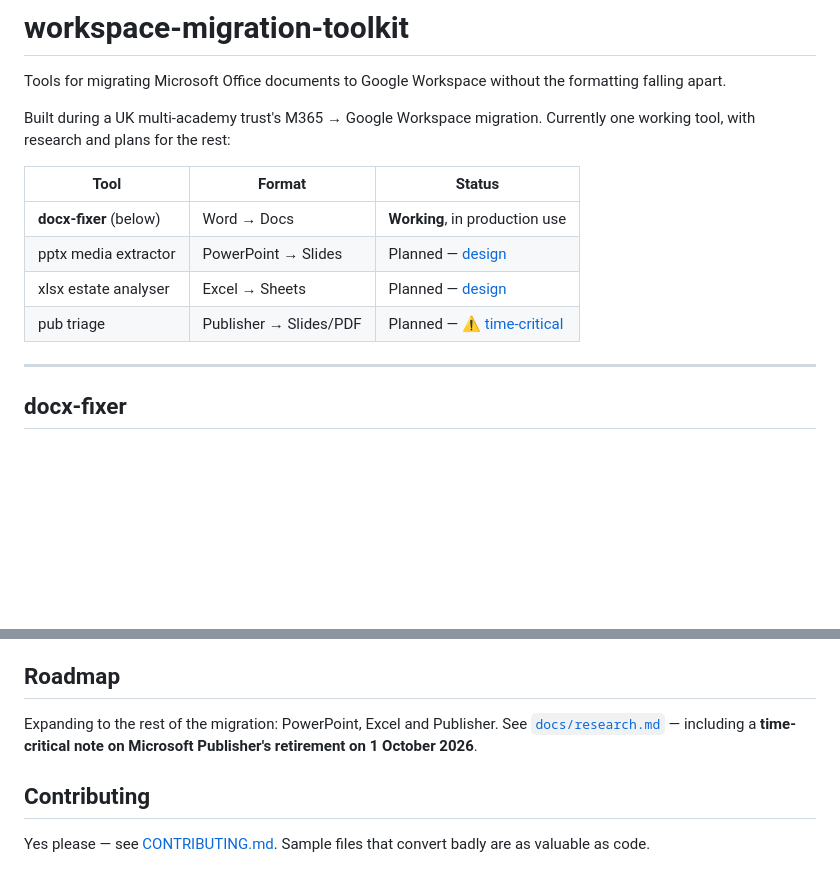
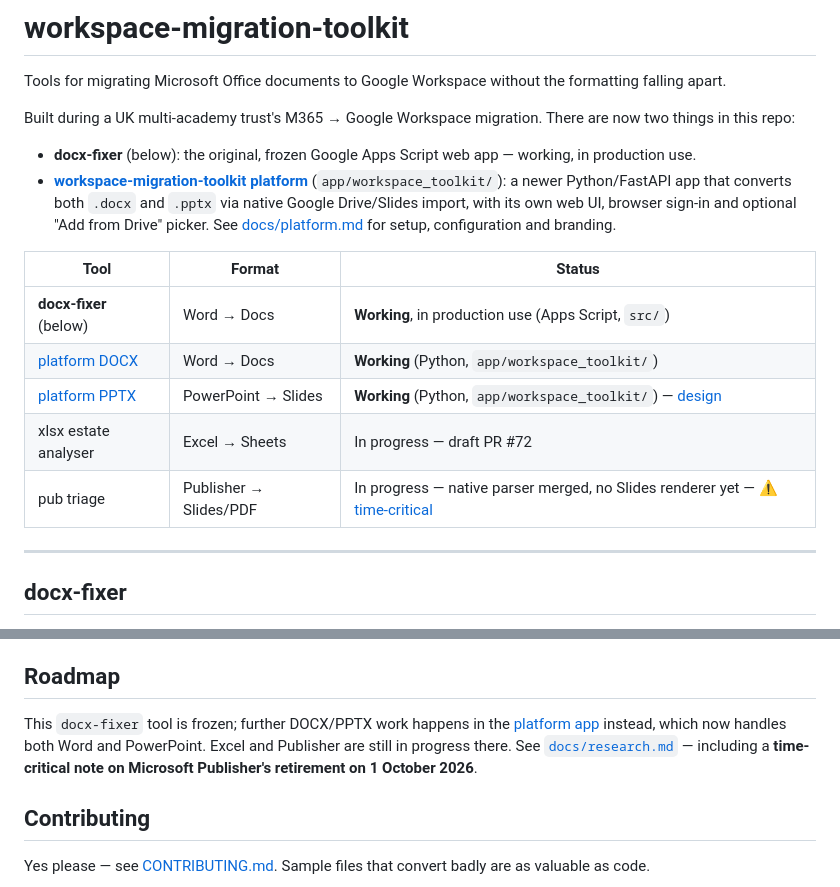
Before and after one commit to dfa-primarytech/workspace-migration-toolkit, a Markdown page: README.md, 2 parts joined by grey strips. GitHub-like rendering; blank space fills up the shorter version.

Commit message:
Update README status table and roadmap for the platform app
The status table and roadmap still described PPTX/Publisher as unstarted
and made no mention of app/workspace_toolkit/ at all, even though it now
handles both DOCX and PPTX conversion and has its own docs page.

Co-Authored-By: Claude Sonnet 5 <noreply@anthropic.com>

```diff
--- a/README.md
+++ b/README.md
@@ -4,14 +4,24 @@ Tools for migrating Microsoft Office documents to Google Workspace without the
 formatting falling apart.
 
 Built during a UK multi-academy trust's M365 → Google Workspace migration.
-Currently one working tool, with research and plans for the rest:
+There are now two things in this repo:
+
+- **docx-fixer** (below): the original, frozen Google Apps Script web app —
+  working, in production use.
+- **[workspace-migration-toolkit platform](docs/platform.md)**
+  (`app/workspace_toolkit/`): a newer Python/FastAPI app that converts both
+  `.docx` and `.pptx` via native Google Drive/Slides import, with its own
+  web UI, browser sign-in and optional "Add from Drive" picker. See
+  [docs/platform.md](docs/platform.md) for setup, configuration and
+  branding.
 
 | Tool | Format | Status |
 |---|---|---|
-| **docx-fixer** (below) | Word → Docs | **Working**, in production use |
-| pptx media extractor | PowerPoint → Slides | Planned — [design](docs/research.md#powerpoint--google-slides) |
-| xlsx estate analyser | Excel → Sheets | Planned — [design](docs/research.md#excel--google-sheets) |
-| pub triage | Publisher → Slides/PDF | Planned — [⚠️ time-critical](docs/research.md#-time-critical-microsoft-publisher-retires-1-october-2026) |
+| **docx-fixer** (below) | Word → Docs | **Working**, in production use (Apps Script, `src/`) |
+| [platform DOCX](docs/platform.md) | Word → Docs | **Working** (Python, `app/workspace_toolkit/`) |
+| [platform PPTX](docs/platform.md) | PowerPoint → Slides | **Working** (Python, `app/workspace_toolkit/`) — [design](docs/research.md#powerpoint--google-slides) |
+| xlsx estate analyser | Excel → Sheets | In progress — draft PR #72 |
+| pub triage | Publisher → Slides/PDF | In progress — native parser merged, no Slides renderer yet — [⚠️ time-critical](docs/research.md#-time-critical-microsoft-publisher-retires-1-october-2026) |
 
 ---
 
@@ -136,8 +146,10 @@ Constants near the top of the anchor section in `src/Code.gs`:
 
 ## Roadmap
 
-Expanding to the rest of the migration: PowerPoint, Excel and Publisher.
-See [`docs/research.md`](docs/research.md) — including a **time-critical note on
+This `docx-fixer` tool is frozen; further DOCX/PPTX work happens in the
+[platform app](docs/platform.md) instead, which now handles both Word and
+PowerPoint. Excel and Publisher are still in progress there. See
+[`docs/research.md`](docs/research.md) — including a **time-critical note on
 Microsoft Publisher's retirement on 1 October 2026**.
 
 ## Contributing
```
